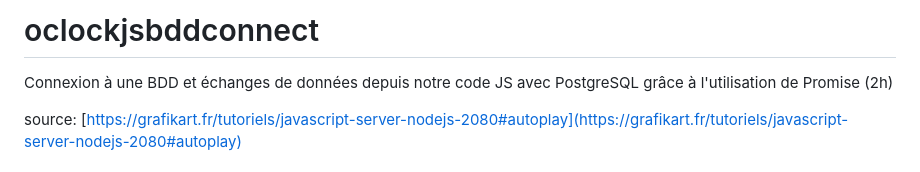
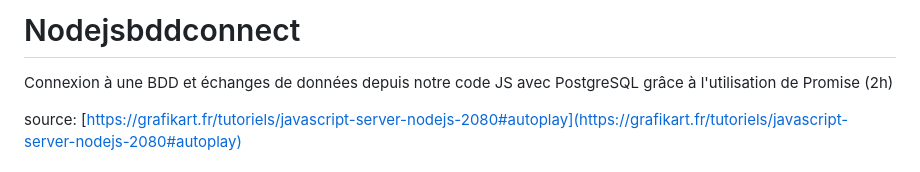
Before and after one commit to dlaxcess/Nodejsbddconnect, a Markdown page: README.md, the part around the change. Drawn GitHub-style.

```diff
--- a/README.md
+++ b/README.md
@@ -1,4 +1,4 @@
-# oclockjsbddconnect
+# Nodejsbddconnect
 Connexion à une BDD et échanges de données depuis notre code JS avec PostgreSQL grâce à l'utilisation de Promise (2h)
 
 source: [https://grafikart.fr/tutoriels/javascript-server-nodejs-2080#autoplay](https://grafikart.fr/tutoriels/javascript-server-nodejs-2080#autoplay)
```
